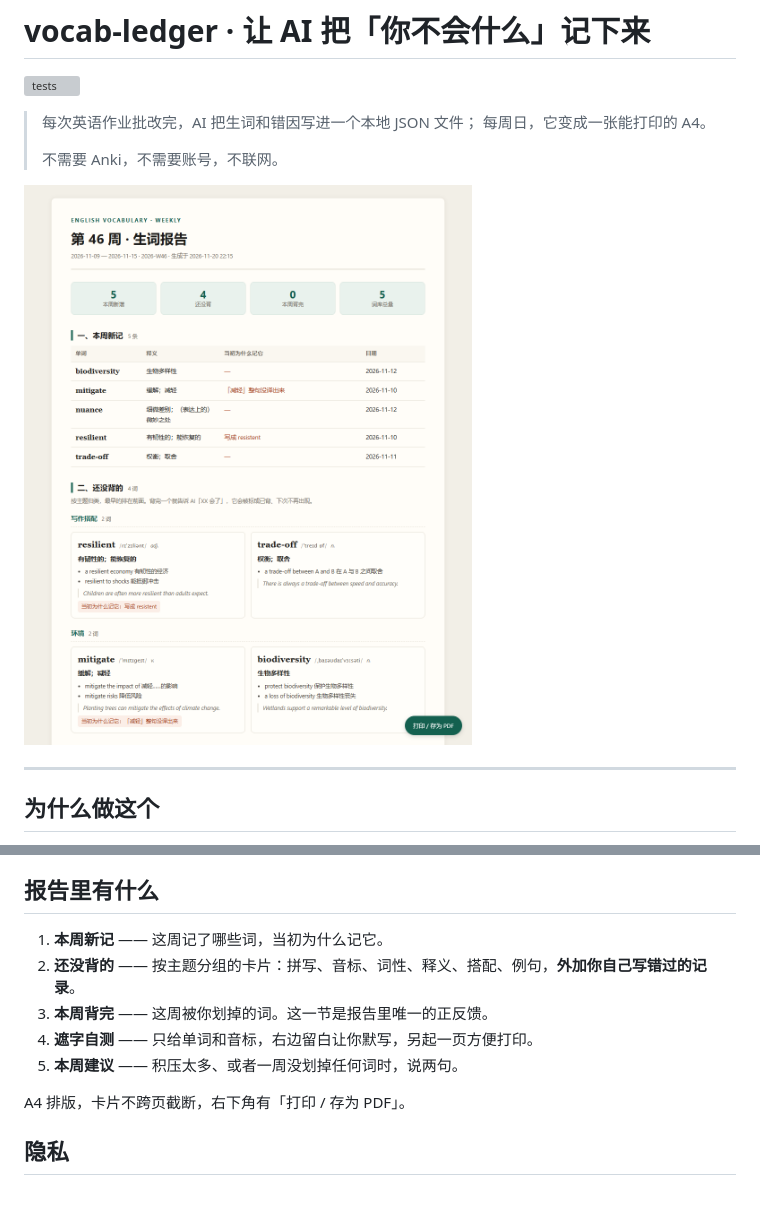
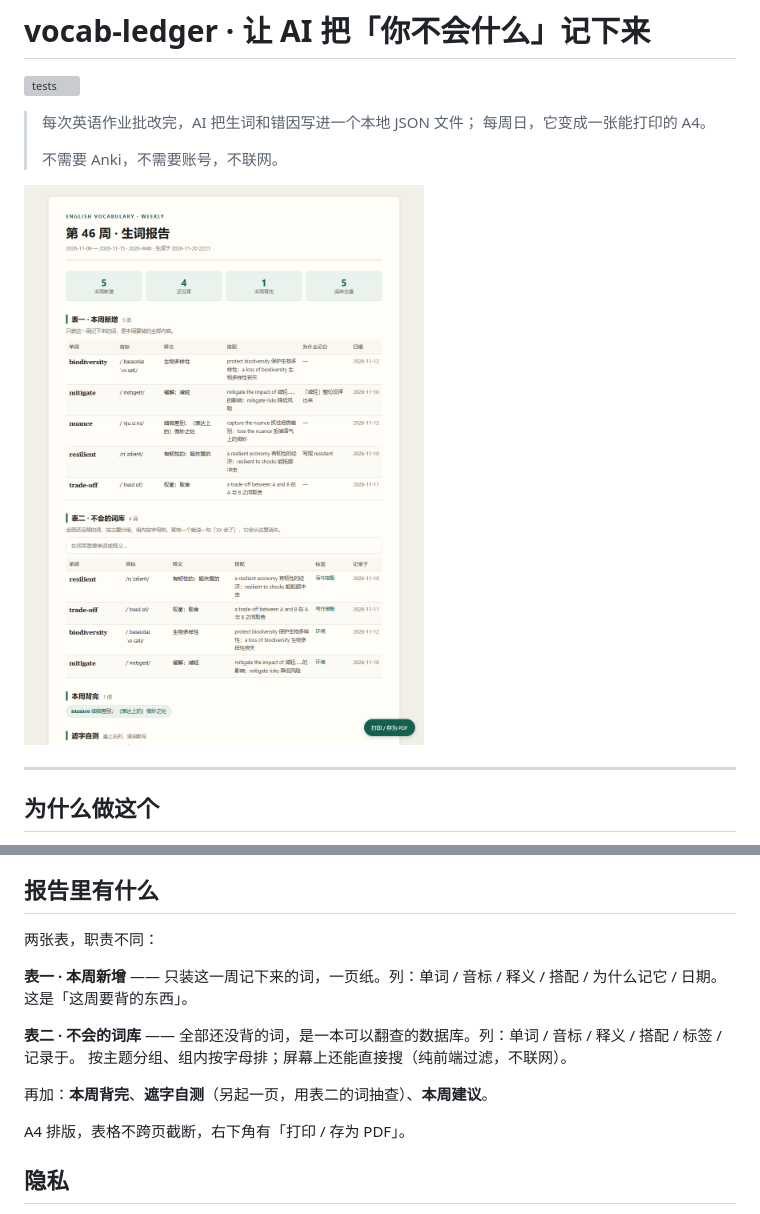
Before and after one commit to hexiegzm/vocab-ledger, a Markdown page: README.md, 2 parts joined by grey strips. Rendered like a GitHub page; pictures changed too: docs/preview.png; grey boxes are pictures that could not be loaded.

Commit message:
feat: 周报拆成两张表——表一本周新增 / 表二不会的词库
- 表一：只装本周新记的词，一页纸
- 表二：全量未背词，按标签分组、组内字母序，页面内可搜索（纯前端，不联网）
- 卡片布局改为紧凑表格；补充 .grid / .search 样式，日期列不换行
- SPEC §8 渲染契约同步更新
- 重新生成 README 预览图

```diff
--- a/README.md
+++ b/README.md
@@ -174,13 +174,17 @@ $ python vocab.py doctor --task VocabLedgerWeekly
 
 ## 报告里有什么
 
-1. **本周新记** —— 这周记了哪些词，当初为什么记它。
-2. **还没背的** —— 按主题分组的卡片：拼写、音标、词性、释义、搭配、例句，**外加你自己写错过的记录**。
-3. **本周背完** —— 这周被你划掉的词。这一节是报告里唯一的正反馈。
-4. **遮字自测** —— 只给单词和音标，右边留白让你默写，另起一页方便打印。
-5. **本周建议** —— 积压太多、或者一周没划掉任何词时，说两句。
+两张表，职责不同：
 
-A4 排版，卡片不跨页截断，右下角有「打印 / 存为 PDF」。
+**表一 · 本周新增** —— 只装这一周记下来的词，一页纸。列：单词 / 音标 / 释义 / 搭配 / 为什么记它 / 日期。
+这是「这周要背的东西」。
+
+**表二 · 不会的词库** —— 全部还没背的词，是一本可以翻查的数据库。列：单词 / 音标 / 释义 / 搭配 / 标签 / 记录于。
+按主题分组、组内按字母排；屏幕上还能直接搜（纯前端过滤，不联网）。
+
+再加：**本周背完**、**遮字自测**（另起一页，用表二的词抽查）、**本周建议**。
+
+A4 排版，表格不跨页截断，右下角有「打印 / 存为 PDF」。
 
 ## 隐私
 
```
Also changed, not shown: SPEC.md (+12 -6 lines), 2 other files.
